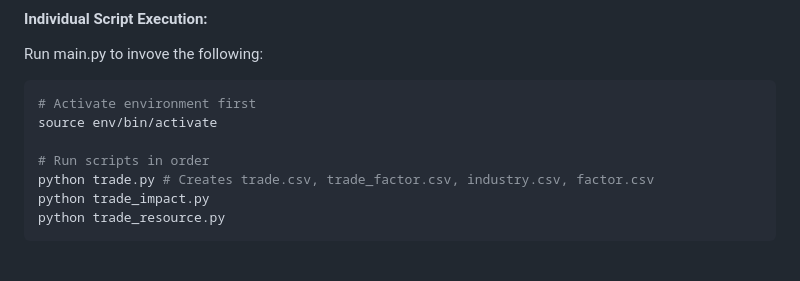
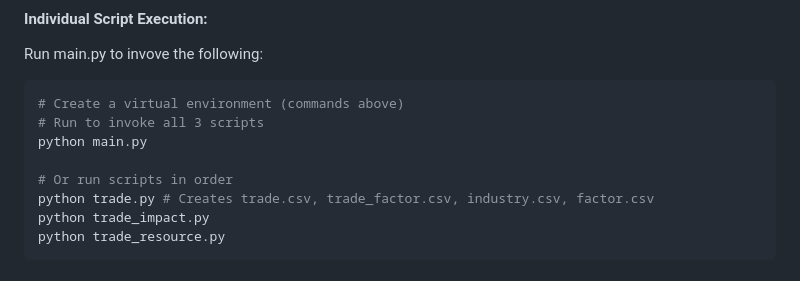
Before and after one commit to madhurimalgareddy/exiobase, a Markdown page: tradeflow/CLAUDE.md, the part around the change. GitHub-like rendering.

Commit message:
python main.py note

````diff
--- a/tradeflow/CLAUDE.md
+++ b/tradeflow/CLAUDE.md
@@ -90,10 +90,11 @@ The scripts are run in this specific order to ensure proper data dependencies:
 Run main.py to invove the following:
 
 ```bash
-# Activate environment first
-source env/bin/activate
+# Create a virtual environment (commands above)
+# Run to invoke all 3 scripts
+python main.py
 
-# Run scripts in order
+# Or run scripts in order
 python trade.py # Creates trade.csv, trade_factor.csv, industry.csv, factor.csv
 python trade_impact.py
 python trade_resource.py
````
